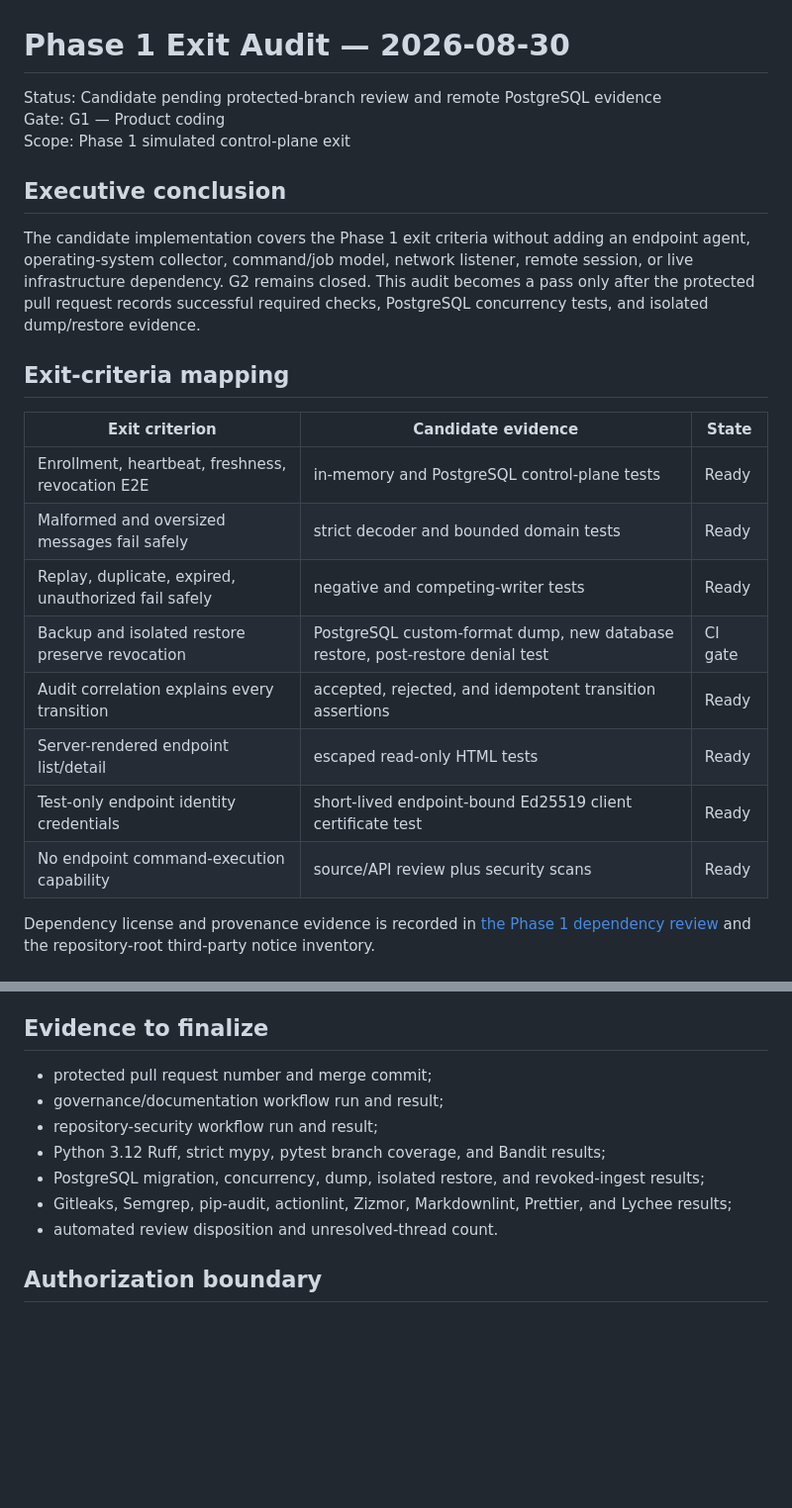
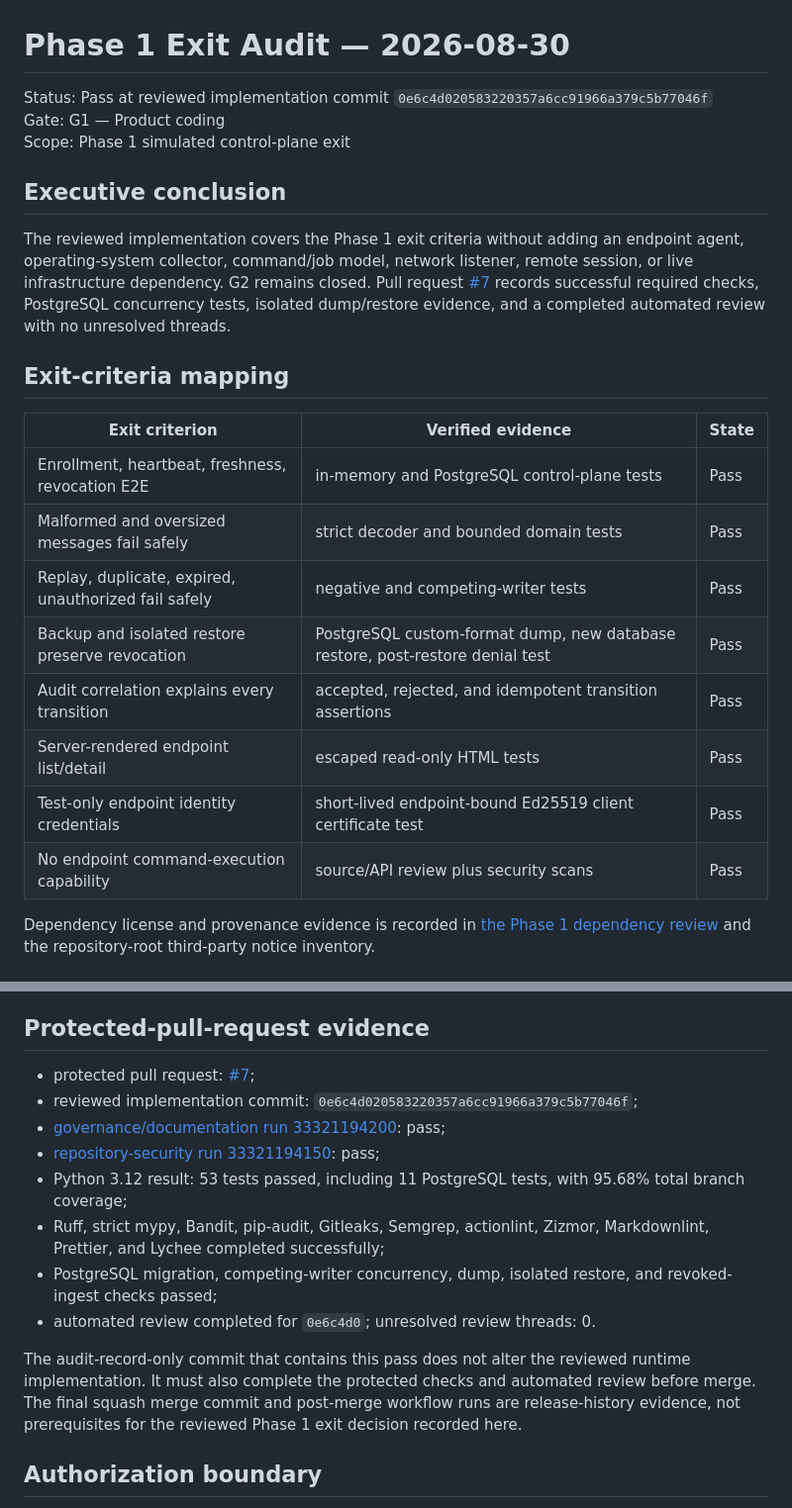
Before and after one commit to Beowxlf/northgate-rmm, a Markdown page: docs/audits/PHASE1_EXIT_AUDIT_2026-08-30.md, 2 parts joined by grey strips. Shown at 99% size. Drawn GitHub-style; blank space fills up the shorter version.

Commit message:
Record Phase 1 exit evidence

```diff
--- a/docs/audits/PHASE1_EXIT_AUDIT_2026-08-30.md
+++ b/docs/audits/PHASE1_EXIT_AUDIT_2026-08-30.md
@@ -1,29 +1,30 @@
 # Phase 1 Exit Audit — 2026-08-30
 
-Status: Candidate pending protected-branch review and remote PostgreSQL evidence
+Status: Pass at reviewed implementation commit `0e6c4d020583220357a6cc91966a379c5b77046f`
 Gate: G1 — Product coding
 Scope: Phase 1 simulated control-plane exit
 
 ## Executive conclusion
 
-The candidate implementation covers the Phase 1 exit criteria without adding an
+The reviewed implementation covers the Phase 1 exit criteria without adding an
 endpoint agent, operating-system collector, command/job model, network listener,
-remote session, or live infrastructure dependency. G2 remains closed. This audit
-becomes a pass only after the protected pull request records successful required
-checks, PostgreSQL concurrency tests, and isolated dump/restore evidence.
+remote session, or live infrastructure dependency. G2 remains closed. Pull
+request [#7](https://github.com/Beowxlf/northgate-rmm/pull/7) records successful
+required checks, PostgreSQL concurrency tests, isolated dump/restore evidence,
+and a completed automated review with no unresolved threads.
 
 ## Exit-criteria mapping
 
-| Exit criterion                                       | Candidate evidence                                                            | State   |
-| ---------------------------------------------------- | ----------------------------------------------------------------------------- | ------- |
-| Enrollment, heartbeat, freshness, revocation E2E     | in-memory and PostgreSQL control-plane tests                                  | Ready   |
-| Malformed and oversized messages fail safely         | strict decoder and bounded domain tests                                       | Ready   |
-| Replay, duplicate, expired, unauthorized fail safely | negative and competing-writer tests                                           | Ready   |
-| Backup and isolated restore preserve revocation      | PostgreSQL custom-format dump, new database restore, post-restore denial test | CI gate |
-| Audit correlation explains every transition          | accepted, rejected, and idempotent transition assertions                      | Ready   |
-| Server-rendered endpoint list/detail                 | escaped read-only HTML tests                                                  | Ready   |
-| Test-only endpoint identity credentials              | short-lived endpoint-bound Ed25519 client certificate test                    | Ready   |
-| No endpoint command-execution capability             | source/API review plus security scans                                         | Ready   |
+| Exit criterion                                       | Verified evidence                                                             | State |
+| ---------------------------------------------------- | ----------------------------------------------------------------------------- | ----- |
+| Enrollment, heartbeat, freshness, revocation E2E     | in-memory and PostgreSQL control-plane tests                                  | Pass  |
+| Malformed and oversized messages fail safely         | strict decoder and bounded domain tests                                       | Pass  |
+| Replay, duplicate, expired, unauthorized fail safely | negative and competing-writer tests                                           | Pass  |
+| Backup and isolated restore preserve revocation      | PostgreSQL custom-format dump, new database restore, post-restore denial test | Pass  |
+| Audit correlation explains every transition          | accepted, rejected, and idempotent transition assertions                      | Pass  |
+| Server-rendered endpoint list/detail                 | escaped read-only HTML tests                                                  | Pass  |
+| Test-only endpoint identity credentials              | short-lived endpoint-bound Ed25519 client certificate test                    | Pass  |
+| No endpoint command-execution capability             | source/API review plus security scans                                         | Pass  |
 
 Dependency license and provenance evidence is recorded in
 [the Phase 1 dependency review](PHASE1_DEPENDENCY_REVIEW_2026-08-30.md) and the
@@ -43,17 +44,27 @@ repository-root third-party notice inventory.
 - the recovery test restores into a separately named database and proves both the
   revoked lifecycle and rejection audit survive.
 
-## Evidence to finalize
+## Protected-pull-request evidence
 
-- protected pull request number and merge commit;
-- governance/documentation workflow run and result;
-- repository-security workflow run and result;
-- Python 3.12 Ruff, strict mypy, pytest branch coverage, and Bandit results;
-- PostgreSQL migration, concurrency, dump, isolated restore, and revoked-ingest
-  results;
-- Gitleaks, Semgrep, pip-audit, actionlint, Zizmor, Markdownlint, Prettier, and
-  Lychee results;
-- automated review disposition and unresolved-thread count.
+- protected pull request: [#7](https://github.com/Beowxlf/northgate-rmm/pull/7);
+- reviewed implementation commit: `0e6c4d020583220357a6cc91966a379c5b77046f`;
+- [governance/documentation run 33321194200](https://github.com/Beowxlf/northgate-rmm/actions/runs/33321194200):
+  pass;
+- [repository-security run 33321194150](https://github.com/Beowxlf/northgate-rmm/actions/runs/33321194150):
+  pass;
+- Python 3.12 result: 53 tests passed, including 11 PostgreSQL tests, with
+  95.68% total branch coverage;
+- Ruff, strict mypy, Bandit, pip-audit, Gitleaks, Semgrep, actionlint, Zizmor,
+  Markdownlint, Prettier, and Lychee completed successfully;
+- PostgreSQL migration, competing-writer concurrency, dump, isolated restore,
+  and revoked-ingest checks passed;
+- automated review completed for `0e6c4d0`; unresolved review threads: 0.
+
+The audit-record-only commit that contains this pass does not alter the reviewed
+runtime implementation. It must also complete the protected checks and automated
+review before merge. The final squash merge commit and post-merge workflow runs
+are release-history evidence, not prerequisites for the reviewed Phase 1 exit
+decision recorded here.
 
 ## Authorization boundary
 
```
